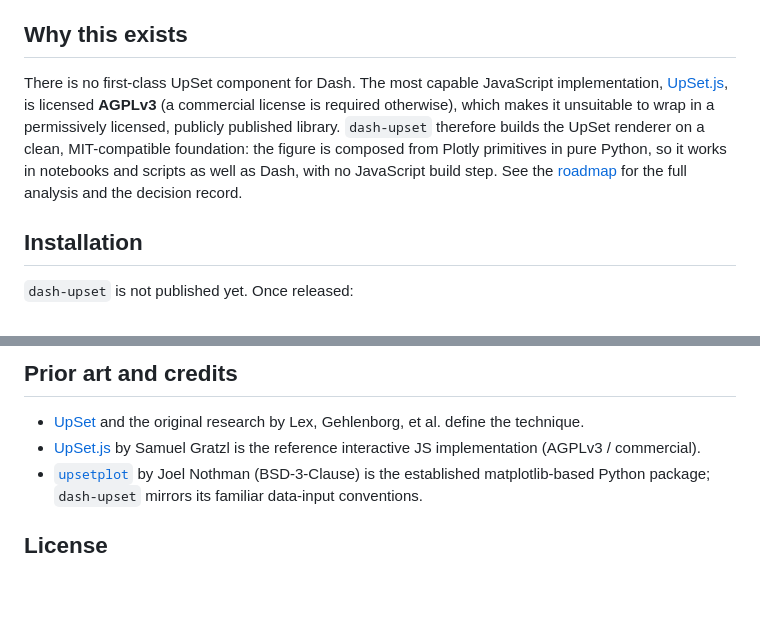
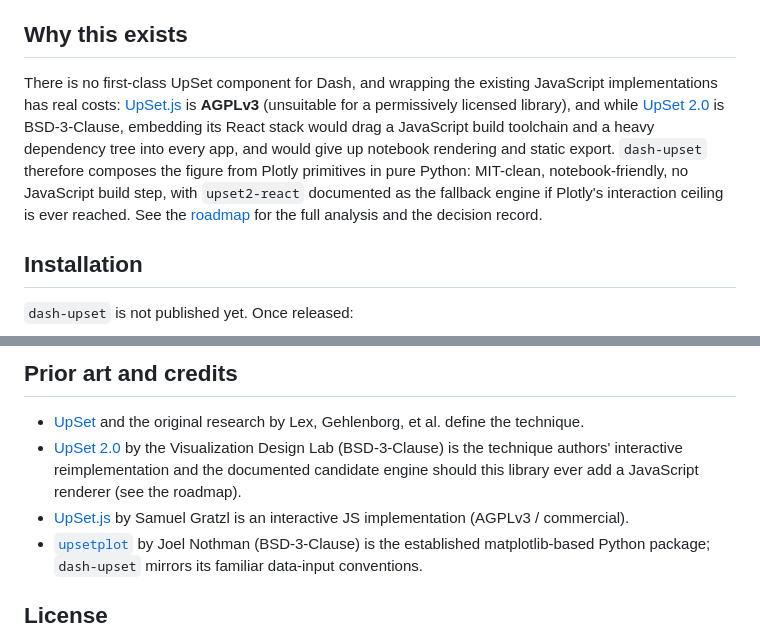
Before and after one commit to PhylaTech/dash-upset, a Markdown page: README.md, 2 parts joined by grey strips. Rendered like a GitHub page; blank space fills up the shorter version.

```diff
--- a/README.md
+++ b/README.md
@@ -25,14 +25,17 @@ callback-friendly component.
 
 ## Why this exists
 
-There is no first-class UpSet component for Dash. The most capable JavaScript
-implementation, [UpSet.js](https://upset.js.org), is licensed **AGPLv3** (a
-commercial license is required otherwise), which makes it unsuitable to wrap in
-a permissively licensed, publicly published library. `dash-upset` therefore
-builds the UpSet renderer on a clean, MIT-compatible foundation: the figure is
-composed from Plotly primitives in pure Python, so it works in notebooks and
-scripts as well as Dash, with no JavaScript build step. See the
-[roadmap](./ROADMAP.md) for the full analysis and the decision record.
+There is no first-class UpSet component for Dash, and wrapping the existing
+JavaScript implementations has real costs: [UpSet.js](https://upset.js.org) is
+**AGPLv3** (unsuitable for a permissively licensed library), and while
+[UpSet 2.0](https://github.com/visdesignlab/upset2) is BSD-3-Clause, embedding
+its React stack would drag a JavaScript build toolchain and a heavy dependency
+tree into every app, and would give up notebook rendering and static export.
+`dash-upset` therefore composes the figure from Plotly primitives in pure
+Python: MIT-clean, notebook-friendly, no JavaScript build step, with
+`upset2-react` documented as the fallback engine if Plotly's interaction
+ceiling is ever reached. See the [roadmap](./ROADMAP.md) for the full analysis
+and the decision record.
 
 ## Installation
 
@@ -118,8 +121,12 @@ releases.
 
 - [UpSet](https://upset.app) and the original research by Lex, Gehlenborg,
   et al. define the technique.
-- [UpSet.js](https://upset.js.org) by Samuel Gratzl is the reference
-  interactive JS implementation (AGPLv3 / commercial).
+- [UpSet 2.0](https://github.com/visdesignlab/upset2) by the Visualization
+  Design Lab (BSD-3-Clause) is the technique authors' interactive
+  reimplementation and the documented candidate engine should this library
+  ever add a JavaScript renderer (see the roadmap).
+- [UpSet.js](https://upset.js.org) by Samuel Gratzl is an interactive JS
+  implementation (AGPLv3 / commercial).
 - [`upsetplot`](https://upsetplot.readthedocs.io) by Joel Nothman (BSD-3-Clause)
   is the established matplotlib-based Python package; `dash-upset` mirrors its
   familiar data-input conventions.
```
Also changed, not shown: CLAUDE.md (+9 -6 lines), ROADMAP.md (+35 -1 lines).
